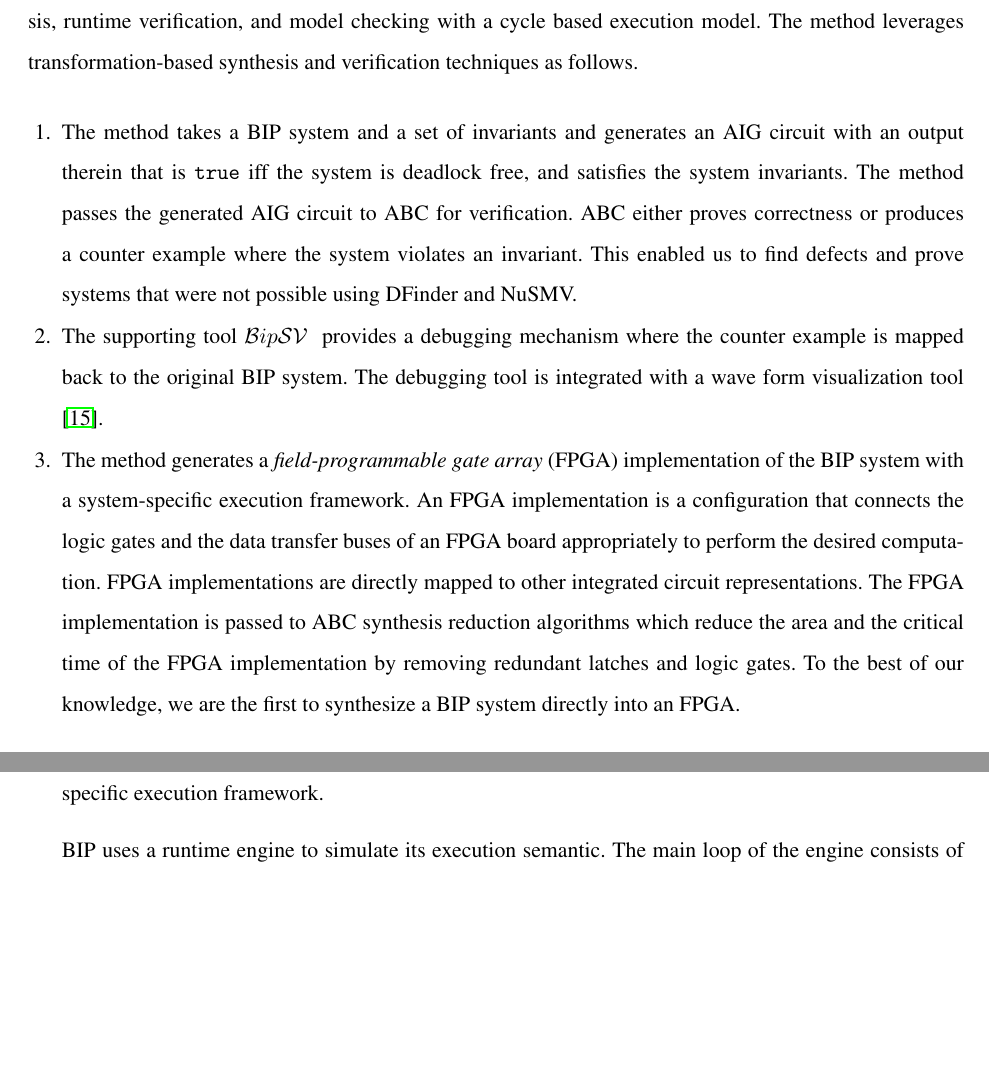
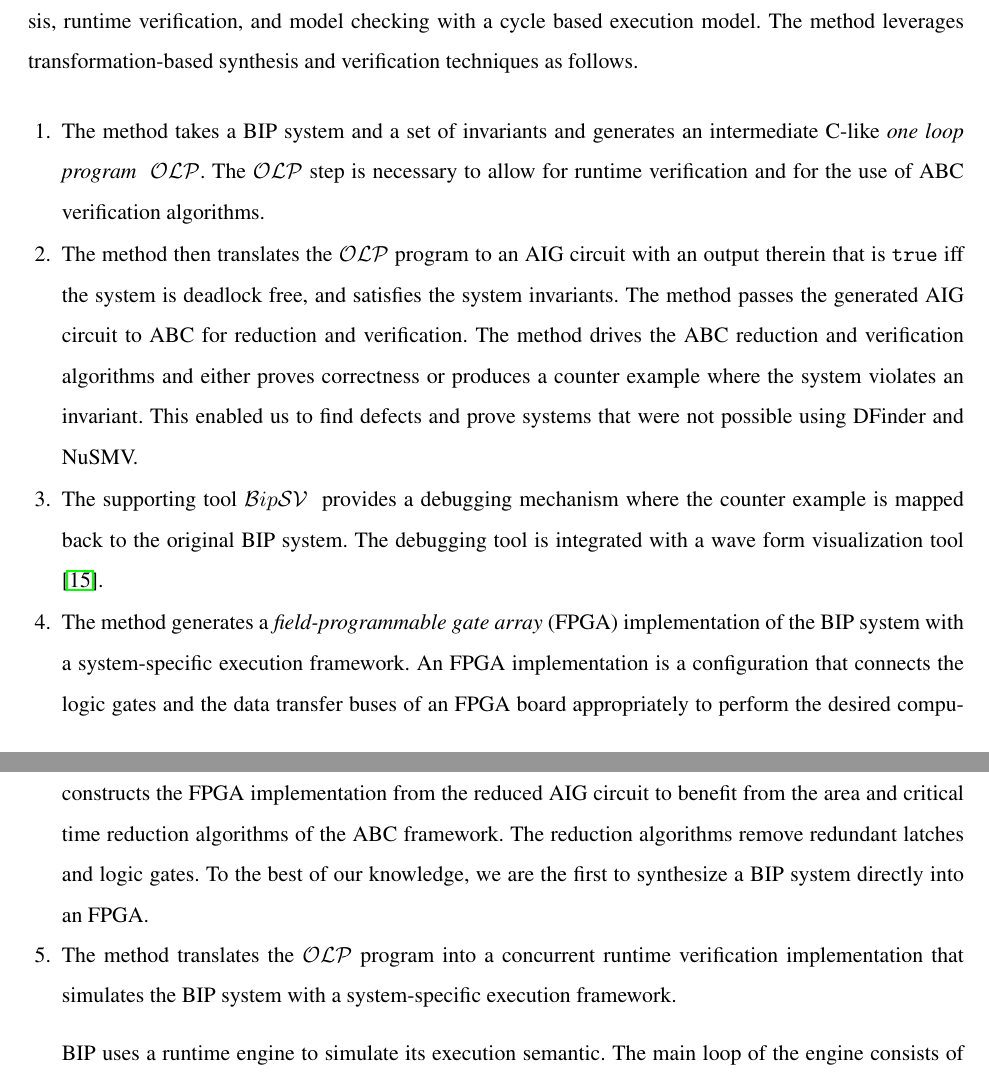
Before and after one commit to mohamadjaber/bip-to-abc, a LaTeX thesis (tex/dac14/main.tex, which reads tex/dac14/intro.tex): two parts of pages 2 and 3 of 27, joined at a grey line, cut so that both start at the same text, the shorter picture padded with empty space. Compiled offline with pdfLaTeX.

Commit message:
olp in the intro

```diff
--- a/tex/dac14/intro.tex
+++ b/tex/dac14/intro.tex
@@ -69,30 +69,41 @@ as follows.
 
 \begin{enumerate}
 \item The method takes a BIP system and a set of invariants and generates
+  an intermediate C-like {\em one loop program } \caig.
+  The \caig step is necessary to allow for runtime verification and for the use
+  of ABC verification algorithms.
+
+\item The method then translates the \caig program to
   an AIG circuit with an output therein that is \true iff the system
   is deadlock free, and satisfies the system invariants.
-  The method passes the generated AIG circuit to ABC for verification.
-  ABC either proves correctness or produces a counter example where the
+  The method passes the generated AIG circuit to ABC for reduction and
+  verification.
+  The method drives the ABC reduction and verification algorithms and
+  either proves correctness or produces a counter example where the
   system violates an invariant.
   This enabled us to find defects and prove systems that were not
   possible using DFinder and NuSMV.
+
 \item  The supporting tool \biptool~ provides a debugging mechanism where the
   counter example is mapped back to the original BIP system.
-  The debugging tool is integrated with a wave form visualization tool \cite{bybell2010gtkwave}.
-\item The method generates a {\em field-programmable gate array} (FPGA) implementation of the BIP system with a
+  The debugging tool is integrated with a wave form visualization tool
+  \cite{bybell2010gtkwave}.
+\item The method generates a {\em field-programmable gate array} (FPGA)
+  implementation of the BIP system with a
   system-specific execution framework.
-  An FPGA implementation is a configuration that connects the logic gates and the data transfer buses of an FPGA board
+  An FPGA implementation is a configuration that connects the logic gates
+  and the data transfer buses of an FPGA board
   appropriately to perform the desired computation.
   FPGA implementations are directly mapped to other integrated circuit representations.
-  The FPGA implementation is passed to ABC synthesis reduction algorithms
-  which reduce the area and the critical time of the FPGA implementation
-  by removing redundant latches and logic gates.
-  To the best of our knowledge, we are the first to synthesize a BIP system directly
+  \biptool{} constructs the FPGA implementation from the reduced AIG circuit
+  to benefit from the area and critical time reduction algorithms
+  of the ABC framework.
+  The reduction algorithms remove redundant latches and logic gates.  To the best of our knowledge, we are the first to synthesize a BIP system directly
   into an FPGA.
-\item The method generates a concurrent C implementation that simulates the BIP
+\item The method translates the \caig program into a concurrent runtime verification
+  implementation that simulates the BIP
   system with a system-specific execution framework.
 \end{enumerate}
-
 
 BIP uses a runtime engine to simulate its execution semantic.
 The main loop of the engine consists of the following steps:
```
Also changed, not shown: tex/dac14/suggestedChanges.txt (+3 -2 lines).
